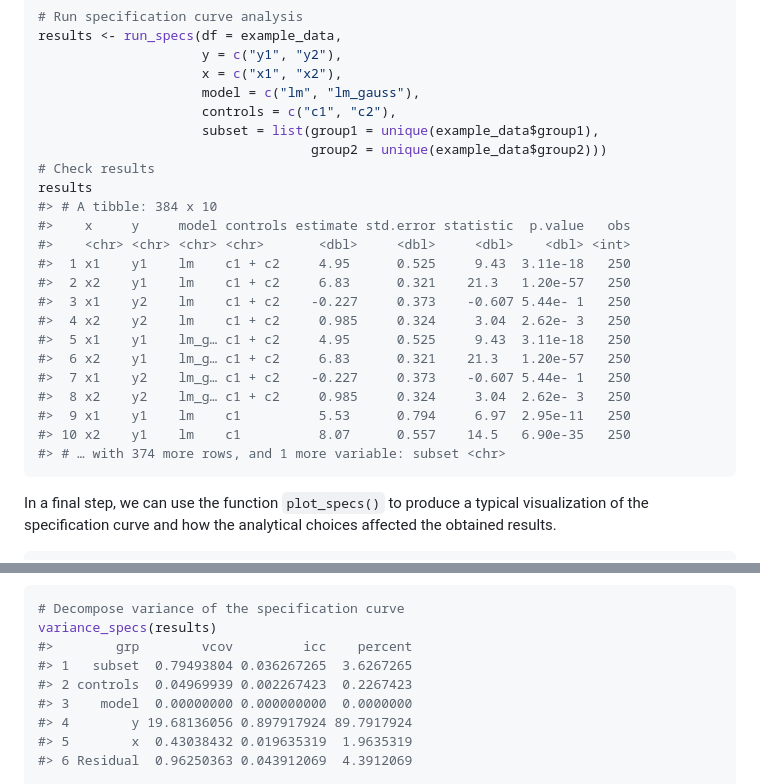
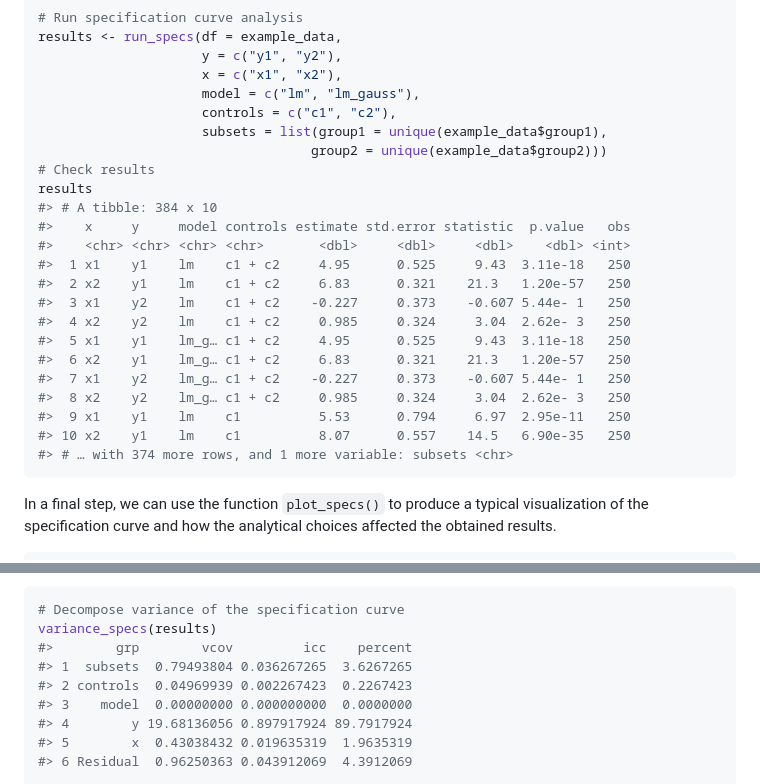
Before and after one commit to masurp/specr, a Markdown page: README.md, 2 parts joined by grey strips. GitHub-like rendering.

Commit message:
Changed column "subset" to "subsets" to ensure consistency.

````diff
--- a/README.md
+++ b/README.md
@@ -78,7 +78,7 @@ results <- run_specs(df = example_data,
                      x = c("x1", "x2"),
                      model = c("lm", "lm_gauss"),
                      controls = c("c1", "c2"),
-                     subset = list(group1 = unique(example_data$group1),
+                     subsets = list(group1 = unique(example_data$group1),
                                    group2 = unique(example_data$group2)))
 # Check results
 results
@@ -95,7 +95,7 @@ results
 #>  8 x2    y2    lm_g… c1 + c2     0.985     0.324     3.04  2.62e- 3   250
 #>  9 x1    y1    lm    c1          5.53      0.794     6.97  2.95e-11   250
 #> 10 x2    y1    lm    c1          8.07      0.557    14.5   6.90e-35   250
-#> # … with 374 more rows, and 1 more variable: subset <chr>
+#> # … with 374 more rows, and 1 more variable: subsets <chr>
 ```
 
 In a final step, we can use the function `plot_specs()` to produce a
@@ -118,7 +118,7 @@ the function `variance_specs()` to calculate a respective table or
 # Decompose variance of the specification curve
 variance_specs(results)
 #>        grp        vcov         icc    percent
-#> 1   subset  0.79493804 0.036267265  3.6267265
+#> 1  subsets  0.79493804 0.036267265  3.6267265
 #> 2 controls  0.04969939 0.002267423  0.2267423
 #> 3    model  0.00000000 0.000000000  0.0000000
 #> 4        y 19.68136056 0.897917924 89.7917924
````
Also changed, not shown: man/figures/README-unnamed-chunk-4-1.png, man/figures/README-unnamed-chunk-5-1.png, 4 other files.
